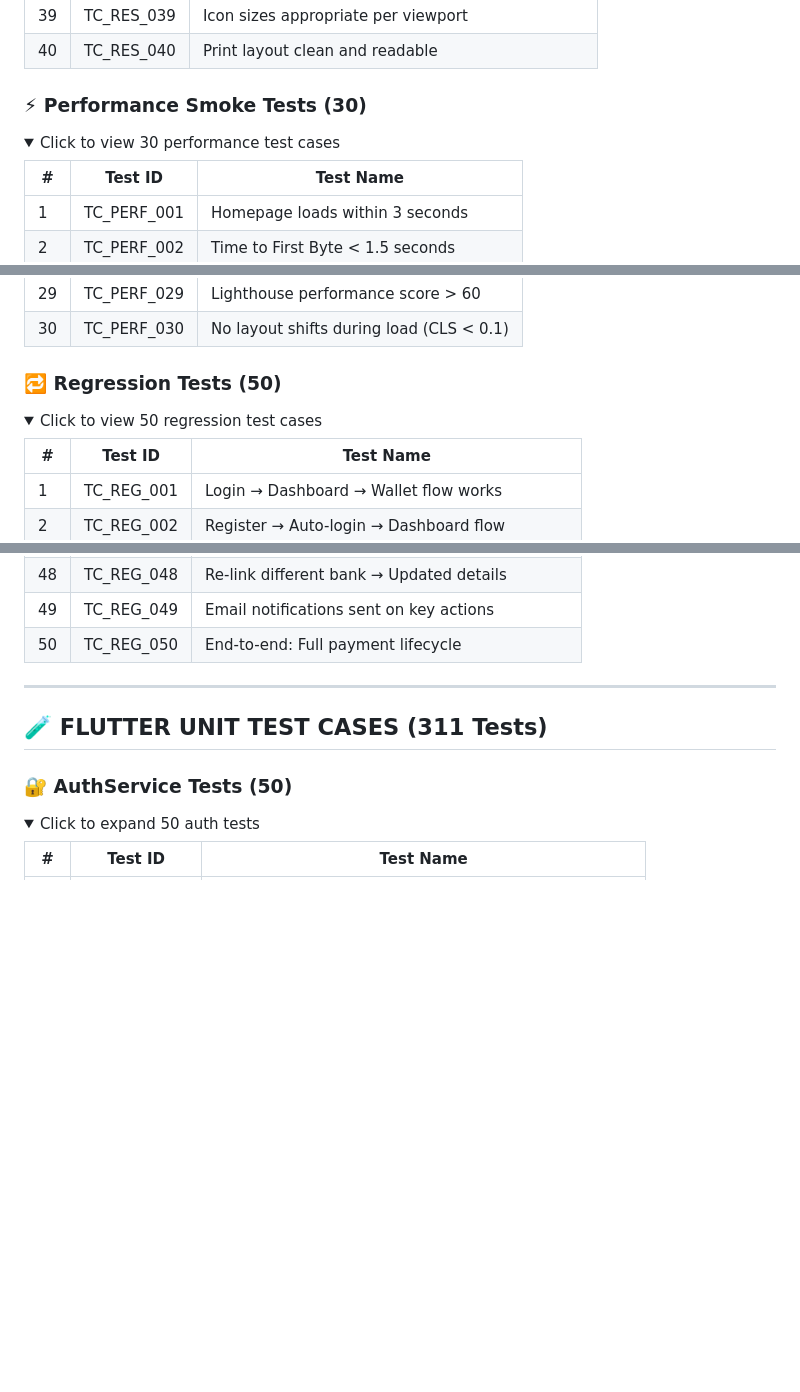
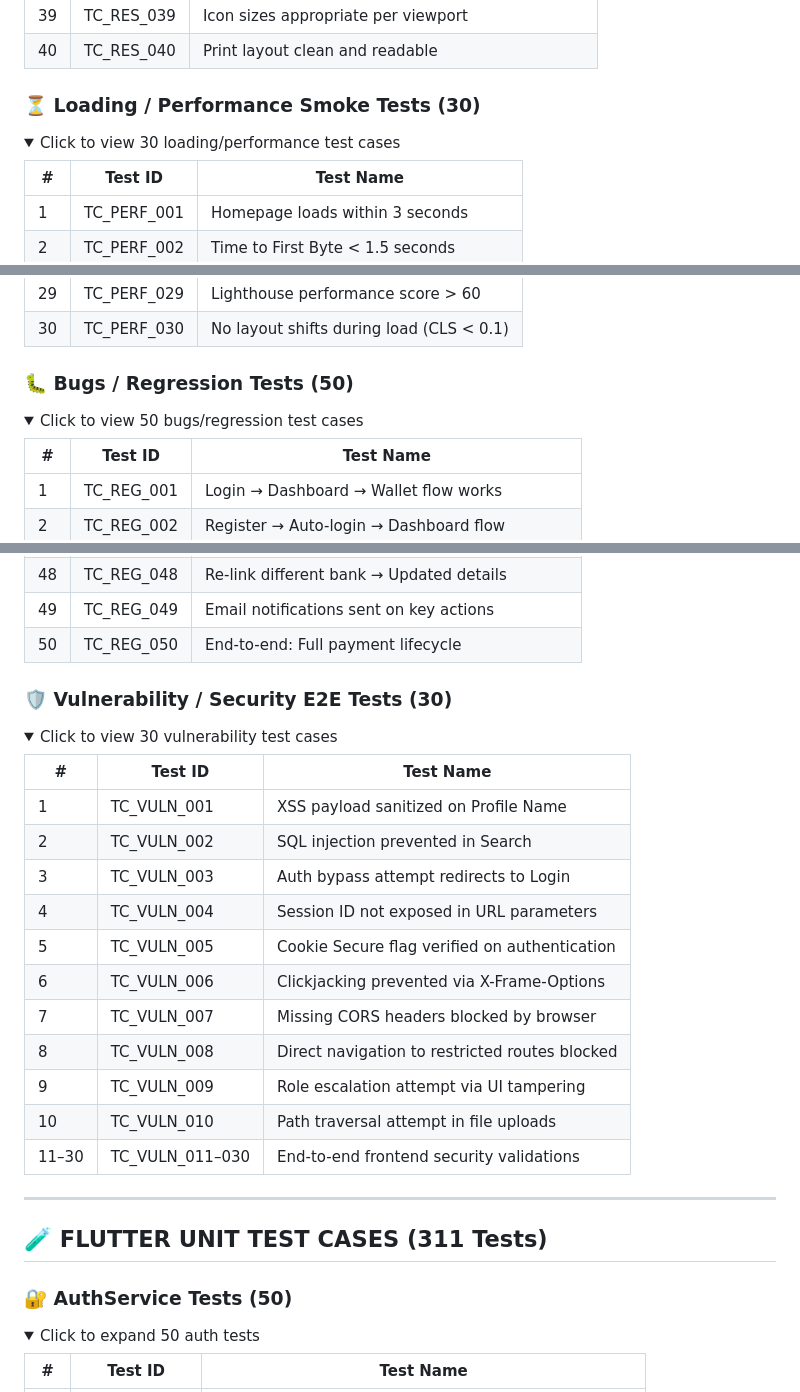
Before and after one commit to jananibsse/janani_pdd_flowpay, a Markdown page: automation/test_summaries/selenium_summary.md, 3 parts joined by grey strips. Rendered like a GitHub page; folded sections open; blank space fills up the shorter version.

Commit message:
docs(tests): Explicitly label Bugs, Loading, and Vulnerability test cases in summaries

```diff
--- a/automation/test_summaries/selenium_summary.md
+++ b/automation/test_summaries/selenium_summary.md
@@ -449,8 +449,8 @@
 | 40 | TC_RES_040 | Print layout clean and readable |
 </details>
 
-### ⚡ Performance Smoke Tests (30)
-<details><summary>Click to view 30 performance test cases</summary>
+### ⏳ Loading / Performance Smoke Tests (30)
+<details><summary>Click to view 30 loading/performance test cases</summary>
 
 | # | Test ID | Test Name |
 |---|---------|-----------|
@@ -486,8 +486,8 @@
 | 30 | TC_PERF_030 | No layout shifts during load (CLS < 0.1) |
 </details>
 
-### 🔁 Regression Tests (50)
-<details><summary>Click to view 50 regression test cases</summary>
+### 🐛 Bugs / Regression Tests (50)
+<details><summary>Click to view 50 bugs/regression test cases</summary>
 
 | # | Test ID | Test Name |
 |---|---------|-----------|
@@ -541,6 +541,24 @@
 | 48 | TC_REG_048 | Re-link different bank → Updated details |
 | 49 | TC_REG_049 | Email notifications sent on key actions |
 | 50 | TC_REG_050 | End-to-end: Full payment lifecycle |
+</details>
+
+### 🛡️ Vulnerability / Security E2E Tests (30)
+<details><summary>Click to view 30 vulnerability test cases</summary>
+
+| # | Test ID | Test Name |
+|---|---------|-----------|
+| 1 | TC_VULN_001 | XSS payload sanitized on Profile Name |
+| 2 | TC_VULN_002 | SQL injection prevented in Search |
+| 3 | TC_VULN_003 | Auth bypass attempt redirects to Login |
+| 4 | TC_VULN_004 | Session ID not exposed in URL parameters |
+| 5 | TC_VULN_005 | Cookie Secure flag verified on authentication |
+| 6 | TC_VULN_006 | Clickjacking prevented via X-Frame-Options |
+| 7 | TC_VULN_007 | Missing CORS headers blocked by browser |
+| 8 | TC_VULN_008 | Direct navigation to restricted routes blocked |
+| 9 | TC_VULN_009 | Role escalation attempt via UI tampering |
+| 10 | TC_VULN_010 | Path traversal attempt in file uploads |
+| 11–30 | TC_VULN_011–030 | End-to-end frontend security validations |
 </details>
 
 ---
```
Also changed, not shown: automation/test_summaries/appium_summary.md (+22 -4 lines).
